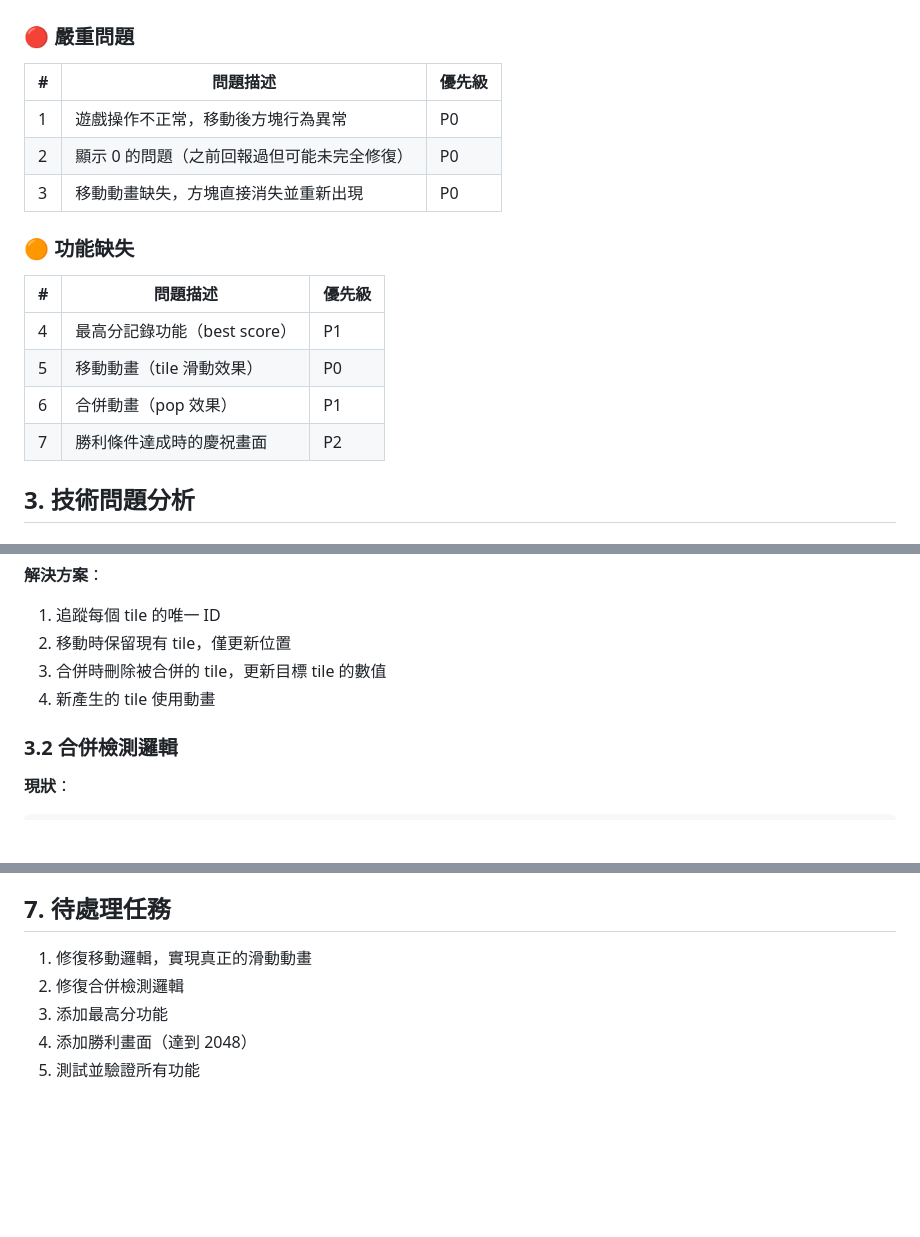
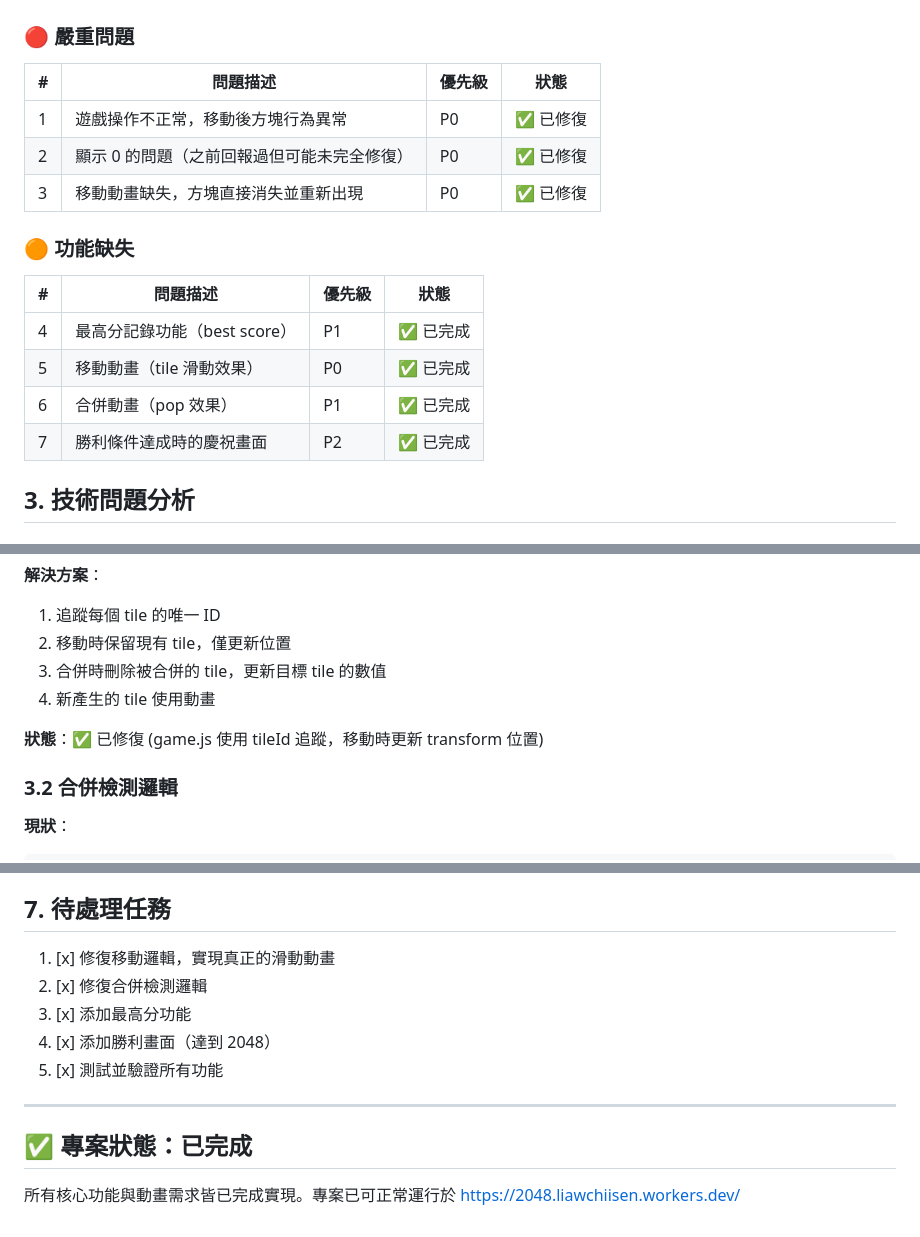
Before and after one commit to chiisen/2048, a Markdown page: PRD.md, 3 parts joined by grey strips. Drawn GitHub-style; blank space fills up the shorter version.

```diff
--- a/PRD.md
+++ b/PRD.md
@@ -11,20 +11,20 @@
 
 ### 🔴 嚴重問題
 
-| # | 問題描述 | 優先級 |
-|---|----------|--------|
-| 1 | 遊戲操作不正常，移動後方塊行為異常 | P0 |
-| 2 | 顯示 0 的問題（之前回報過但可能未完全修復） | P0 |
-| 3 | 移動動畫缺失，方塊直接消失並重新出現 | P0 |
+| # | 問題描述 | 優先級 | 狀態 |
+|---|----------|--------|------|
+| 1 | 遊戲操作不正常，移動後方塊行為異常 | P0 | ✅ 已修復 |
+| 2 | 顯示 0 的問題（之前回報過但可能未完全修復） | P0 | ✅ 已修復 |
+| 3 | 移動動畫缺失，方塊直接消失並重新出現 | P0 | ✅ 已修復 |
 
 ### 🟠 功能缺失
 
-| # | 問題描述 | 優先級 |
-|---|----------|--------|
-| 4 | 最高分記錄功能（best score） | P1 |
-| 5 | 移動動畫（tile 滑動效果） | P0 |
-| 6 | 合併動畫（pop 效果） | P1 |
-| 7 | 勝利條件達成時的慶祝畫面 | P2 |
+| # | 問題描述 | 優先級 | 狀態 |
+|---|----------|--------|------|
+| 4 | 最高分記錄功能（best score） | P1 | ✅ 已完成 |
+| 5 | 移動動畫（tile 滑動效果） | P0 | ✅ 已完成 |
+| 6 | 合併動畫（pop 效果） | P1 | ✅ 已完成 |
+| 7 | 勝利條件達成時的慶祝畫面 | P2 | ✅ 已完成 |
 
 ## 3. 技術問題分析
 
@@ -50,6 +50,8 @@ for (let r = 0; r < this.size; r++) {
 3. 合併時刪除被合併的 tile，更新目標 tile 的數值
 4. 新產生的 tile 使用動畫
 
+**狀態**：✅ 已修復 (game.js 使用 tileId 追蹤，移動時更新 transform 位置)
+
 ### 3.2 合併檢測邏輯
 
 **現狀**：
@@ -125,8 +127,14 @@ merged[direction === 'left' || direction === 'right' ? i : j]
 
 ## 7. 待處理任務
 
-1. 修復移動邏輯，實現真正的滑動動畫
-2. 修復合併檢測邏輯
-3. 添加最高分功能
-4. 添加勝利畫面（達到 2048）
-5. 測試並驗證所有功能
+1. [x] 修復移動邏輯，實現真正的滑動動畫
+2. [x] 修復合併檢測邏輯
+3. [x] 添加最高分功能
+4. [x] 添加勝利畫面（達到 2048）
+5. [x] 測試並驗證所有功能
+
+---
+
+## ✅ 專案狀態：已完成
+
+所有核心功能與動畫需求皆已完成實現。專案已可正常運行於 https://2048.liawchiisen.workers.dev/
```
Also changed, not shown: other parts of PRD.md (+26 -26 lines).
